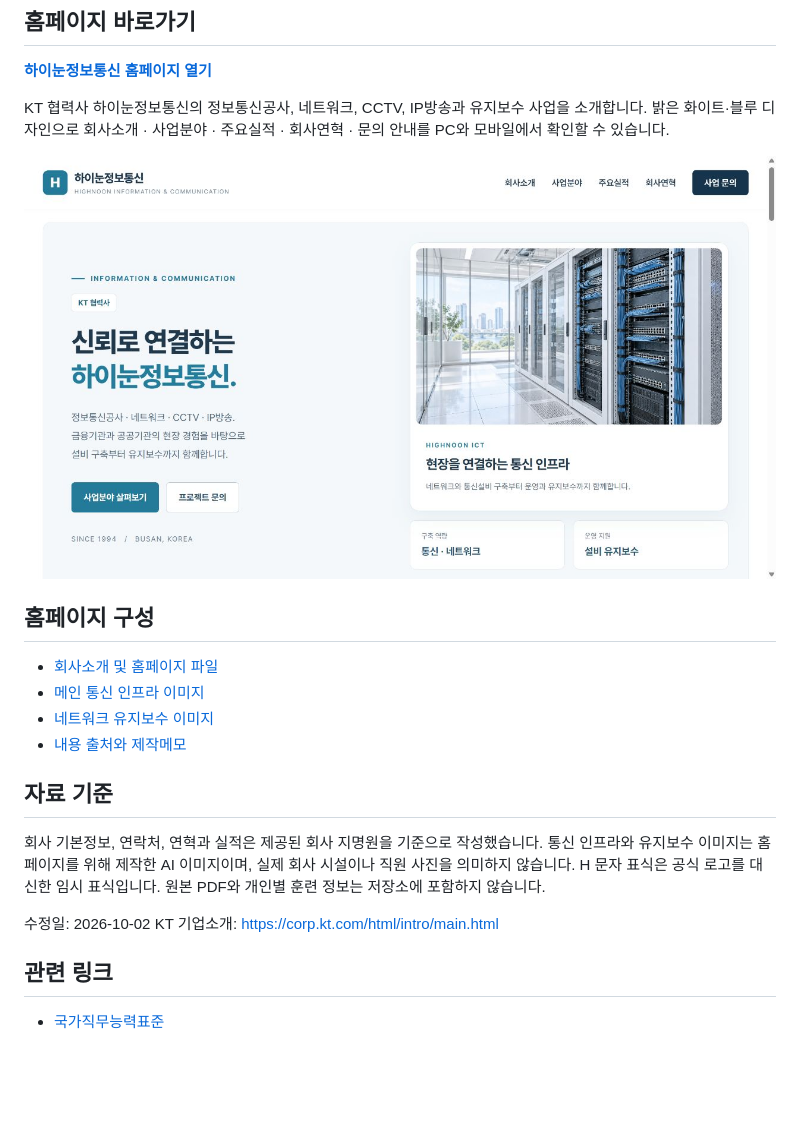
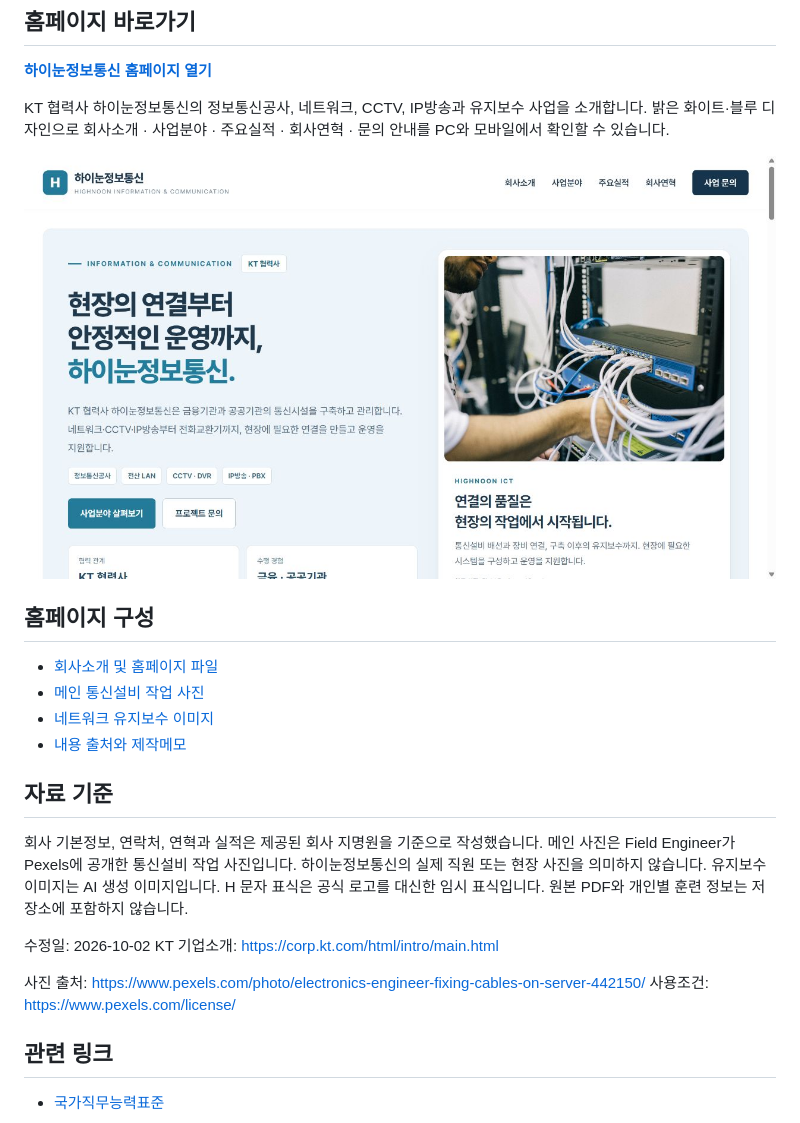
Before and after one commit to kclock-boop/hinoonict, a Markdown page: README.md, the part around the change. GitHub-like rendering; pictures changed too: 홈페이지_미리보기.png; blank space fills up the shorter version.

Commit message:
Publish richer introduction and real telecom installation photo

```diff
--- a/README.md
+++ b/README.md
@@ -12,20 +12,23 @@ KT 협력사 하이눈정보통신의 정보통신공사, 네트워크, CCTV, IP
 ## 홈페이지 구성
 
 - [회사소개 및 홈페이지 파일](./index.html)
-- [메인 통신 인프라 이미지](./assets/network-hero-light.jpg)
+- [메인 통신설비 작업 사진](./assets/telecom-construction.jpg)
 - [네트워크 유지보수 이미지](./assets/network-maintenance.jpg)
 - [내용 출처와 제작메모](./제작메모.txt)
 
 ## 자료 기준
 
 회사 기본정보, 연락처, 연혁과 실적은 제공된 회사 지명원을 기준으로 작성했습니다.
-통신 인프라와 유지보수 이미지는 홈페이지를 위해 제작한 AI 이미지이며, 실제 회사 시설이나 직원 사진을 의미하지 않습니다.
+메인 사진은 Field Engineer가 Pexels에 공개한 통신설비 작업 사진입니다. 하이눈정보통신의 실제 직원 또는 현장 사진을 의미하지 않습니다. 유지보수 이미지는 AI 생성 이미지입니다.
 H 문자 표식은 공식 로고를 대신한 임시 표식입니다.
 원본 PDF와 개인별 훈련 정보는 저장소에 포함하지 않습니다.
 
 수정일: 2026-10-02
 KT 기업소개: https://corp.kt.com/html/intro/main.html
 
+사진 출처: https://www.pexels.com/photo/electronics-engineer-fixing-cables-on-server-442150/
+사용조건: https://www.pexels.com/license/
+
 ## 관련 링크
 
 - [국가직무능력표준](https://www.ncs.go.kr/index.do)
```
Also changed, not shown: 3 other files.
